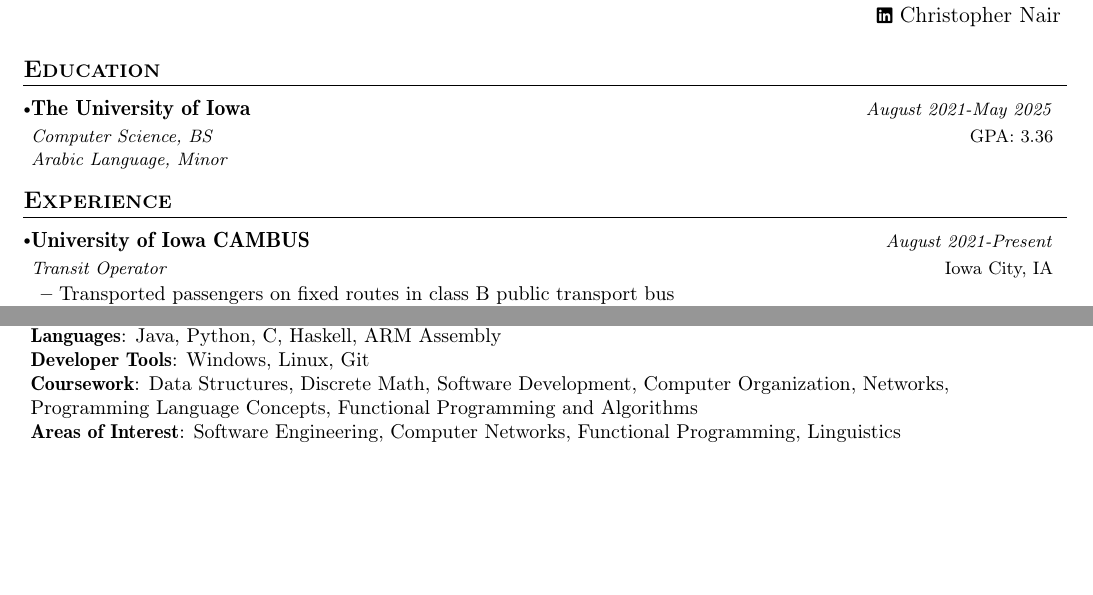
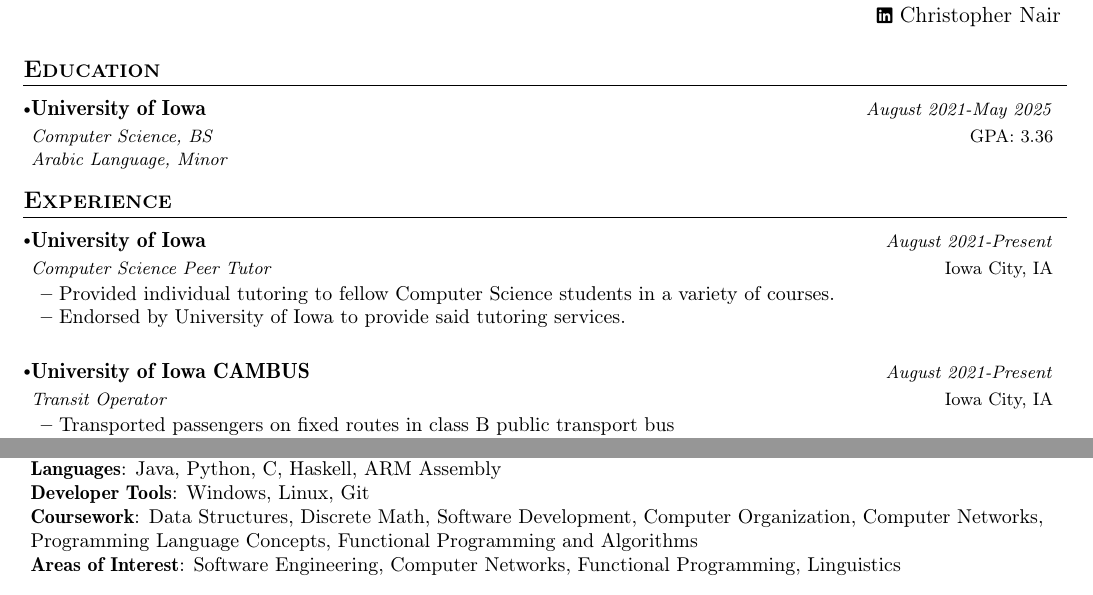
Before and after one commit to chrisnair/resume, a LaTeX CV (resume.tex): two parts of the page, joined at a grey line, cut so that both start at the same text, the shorter picture padded with empty space. Compiled offline with pdfLaTeX.

Commit message:
up-to-date 4/7/23

```diff
--- a/resume.tex
+++ b/resume.tex
@@ -164,7 +164,7 @@
 \section{\textbf{Education}}
   \resumeSubHeadingListStart
     \resumeSubheading
-      {The University of Iowa}{GPA: 3.36}
+      {University of Iowa}{GPA: 3.36}
       {Computer Science, BS} {August 2021-May 2025}
       {\textit{\footnotesize{Arabic Language, Minor}}}
   \resumeSubHeadingListEnd
@@ -176,6 +176,15 @@
 %-----------EXPERIENCE-----------------
 \section{\textbf{Experience}}
   \resumeSubHeadingListStart
+   \resumeSubheading
+      {University of Iowa}{Iowa City, IA}
+      {Computer Science Peer Tutor}{August 2021-Present}
+      \vspace{-2.0mm}
+      \resumeItemListStart
+    \item {Provided individual tutoring to fellow Computer Science students in a variety of courses.}
+    \item {Endorsed by University of Iowa to provide said tutoring services.}
+    %\item {Work description line 2}
+    \resumeItemListEnd
     \resumeSubheading
       {University of Iowa CAMBUS}{Iowa City, IA}
       {Transit Operator}{August 2021-Present}
@@ -246,7 +255,7 @@
      %\textbf{Frameworks}{: } \\
      %\textbf{Cloud/Databases}{: } \\
      %\textbf{Soft Skills}{: } \\
-     \textbf{Coursework}{: Data Structures, Discrete Math, Software Development, Computer Organization, Networks, Programming Language Concepts, Functional Programming and Algorithms} \\
+     \textbf{Coursework}{: Data Structures, Discrete Math, Software Development, Computer Organization, Computer Networks, Programming Language Concepts, Functional Programming and Algorithms} \\
 
      \textbf{Areas of Interest}{: Software Engineering, Computer Networks, Functional Programming, Linguistics } \\
     }}
```
Also changed, not shown: Christopher Nair Resume.pdf, resume.pdf.
